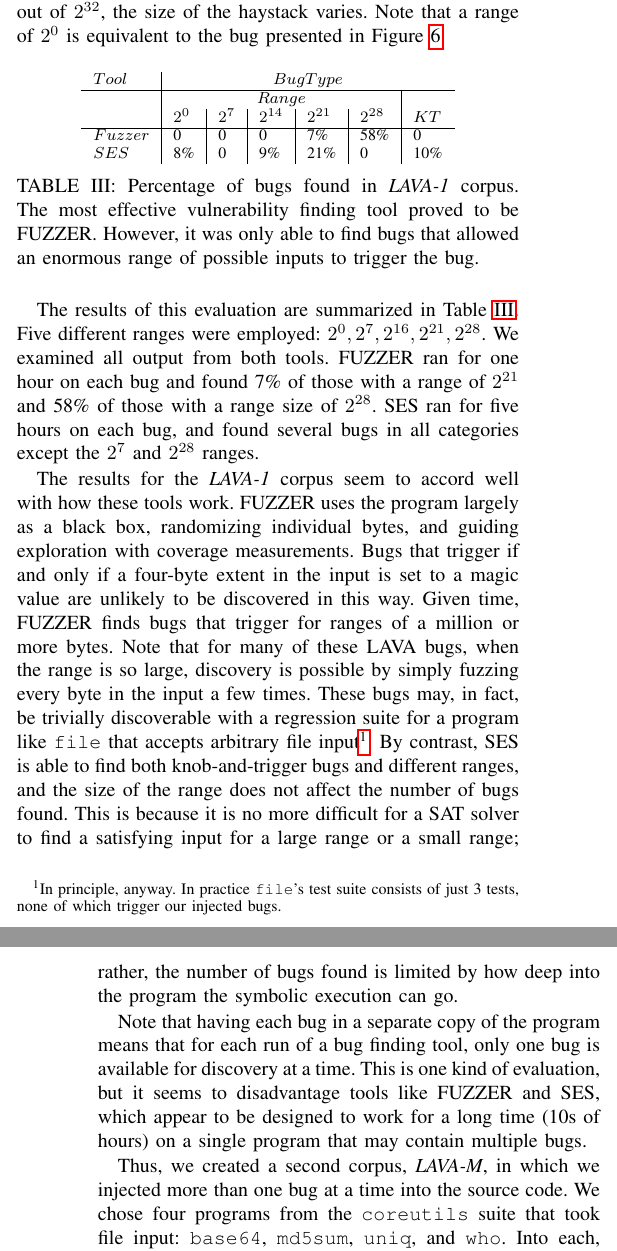
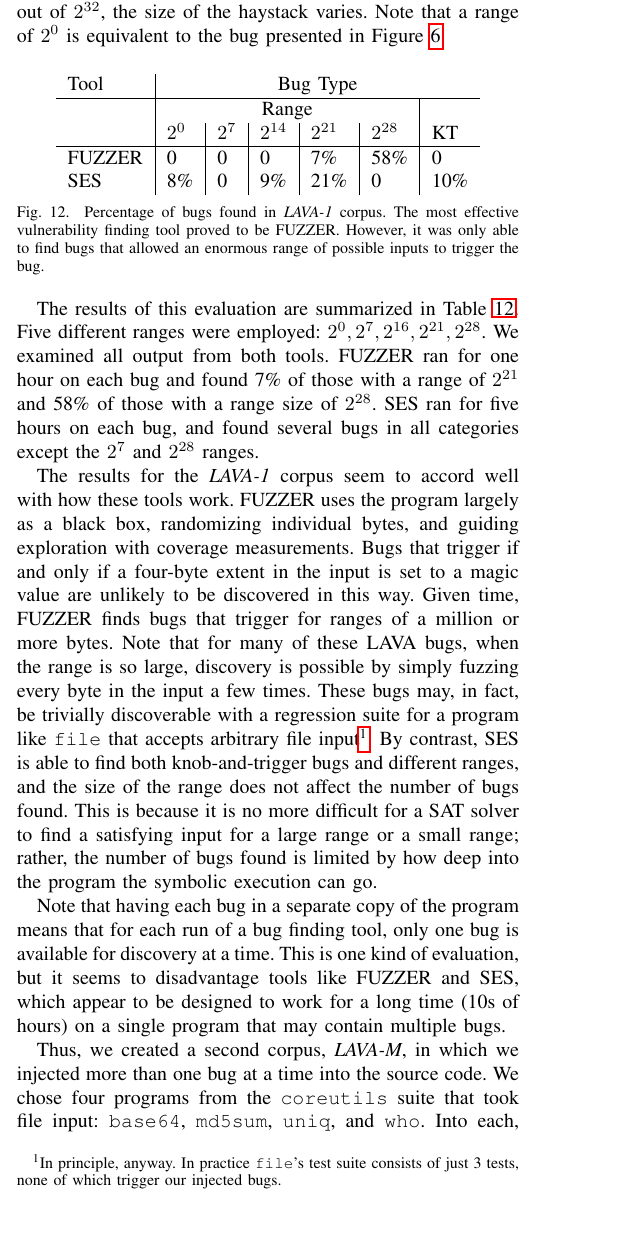
Before and after one commit to panda-re/lava, a LaTeX paper (paper1/paper.tex, which reads paper1/results.tex): two parts of the columns of pages 8 and 9 of 11 before the commit and part of one column of page 8 of 11 after it, the two joined at a grey line, cut so that both start at the same text, the shorter picture padded with empty space. Compiled offline with pdfLaTeX.

Commit message:
Table formatting.

```diff
--- a/paper1/paper.tex
+++ b/paper1/paper.tex
@@ -1,6 +1,6 @@
 \documentclass[conference]{IEEEtran}
 \IEEEoverridecommandlockouts
-\usepackage{epsfig,graphicx,subcaption}
+\usepackage{epsfig,graphicx}
 % \usepackage[hyphens]{url}
 \usepackage{hyperref}
 \usepackage{amsmath}
--- a/paper1/results.tex
+++ b/paper1/results.tex
@@ -199,21 +199,21 @@ In knob-and-trigger bugs, two different parts of the input are used in different
 In range bugs, rather than triggering on a single value out of $2^{32}$, the size of the haystack varies.
 Note that a range of $2^0$ is equivalent to the bug presented in Figure~\ref{src:dua-use}.
 
-\begin{table}[h]
+\begin{figure}[h]
 \centering
 \begin{tabular}{l|l|l|l|l|l|l}
-$Tool$   &                     \multicolumn{6}{|c}{$Bug Type$}                           \\  \hline
-         &                     \multicolumn{5}{|c|}{$Range$}                   &     \\
-         &    $2^0$   & $2^7$       & $2^{14}$     & $2^{21}$   & $2^{28}$     & $KT$   \\  \hline
-$Fuzzer$ &    0       & 0           & 0            & 7\%        & 58\%         & 0         \\
+Tool   &                     \multicolumn{6}{|c}{Bug Type}                           \\  \hline
+         &                     \multicolumn{5}{|c|}{Range}                   &     \\
+         &    $2^0$   & $2^7$       & $2^{14}$     & $2^{21}$   & $2^{28}$     & KT   \\  \hline
+FUZZER &    0       & 0           & 0            & 7\%        & 58\%         & 0         \\
 %$CSA_1$ &    0       & 0           & 0            & 0          & 0            & 0         \\
-$SES$    &    8\%     & 0           & 9\%          & 21\%       & 0            & 10\%         \\
+SES    &    8\%     & 0           & 9\%          & 21\%       & 0            & 10\%         \\
 \end{tabular}
 \caption{Percentage of bugs found in \emph{LAVA-1} corpus. % as a function of $Bug Type$ and $Tool Type$.
 The most effective vulnerability finding tool proved to be FUZZER.
 However, it was only able to find bugs that allowed an enormous range of possible inputs to trigger the bug.}
 \label{table:eval1-file}
-\end{table}
+\end{figure}
 
 The results of this evaluation are summarized in Table~\ref{table:eval1-file}.
 Five different ranges were employed: $2^0, 2^7, 2^{16}, 2^{21}, 2^{28}$.
```
Also changed, not shown: paper1/results.tex (12 more changed lines).
